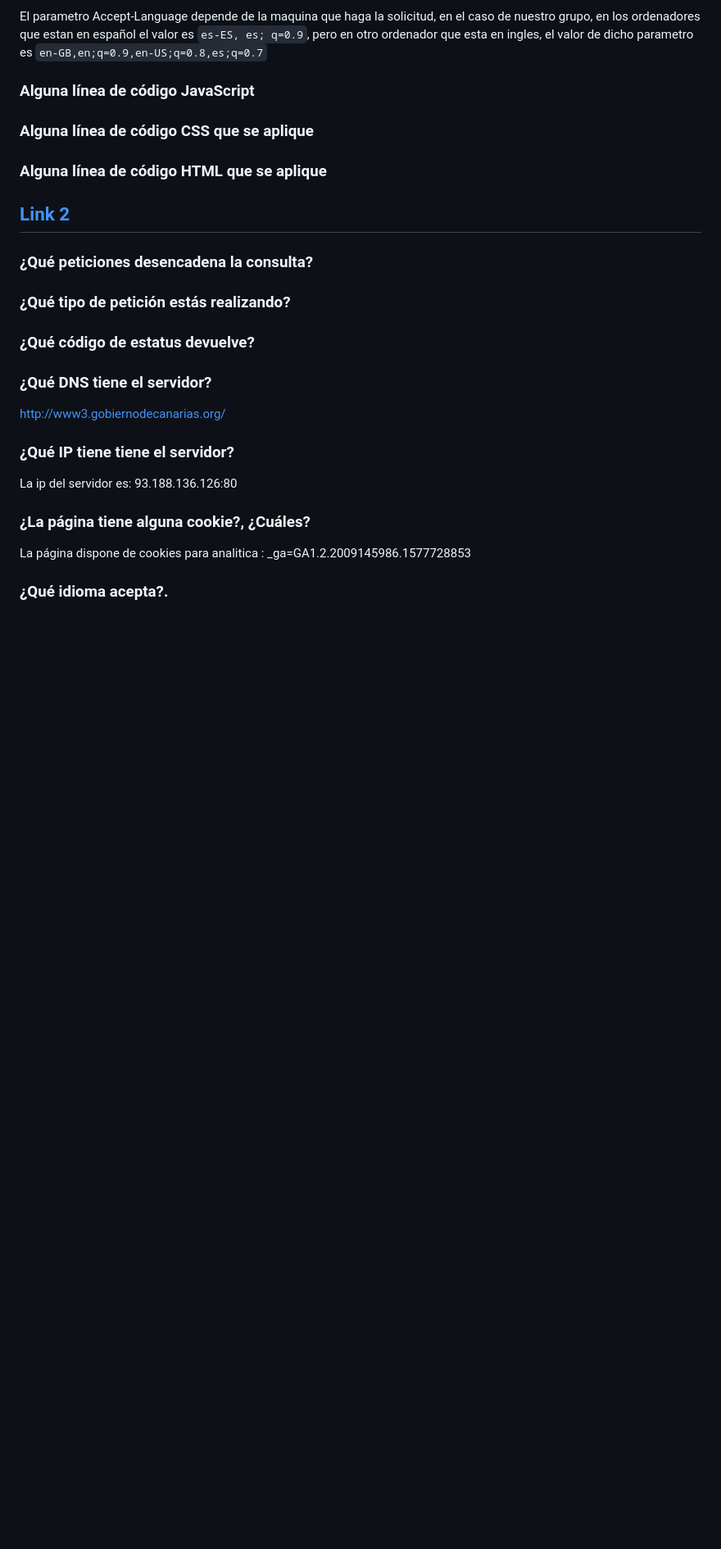
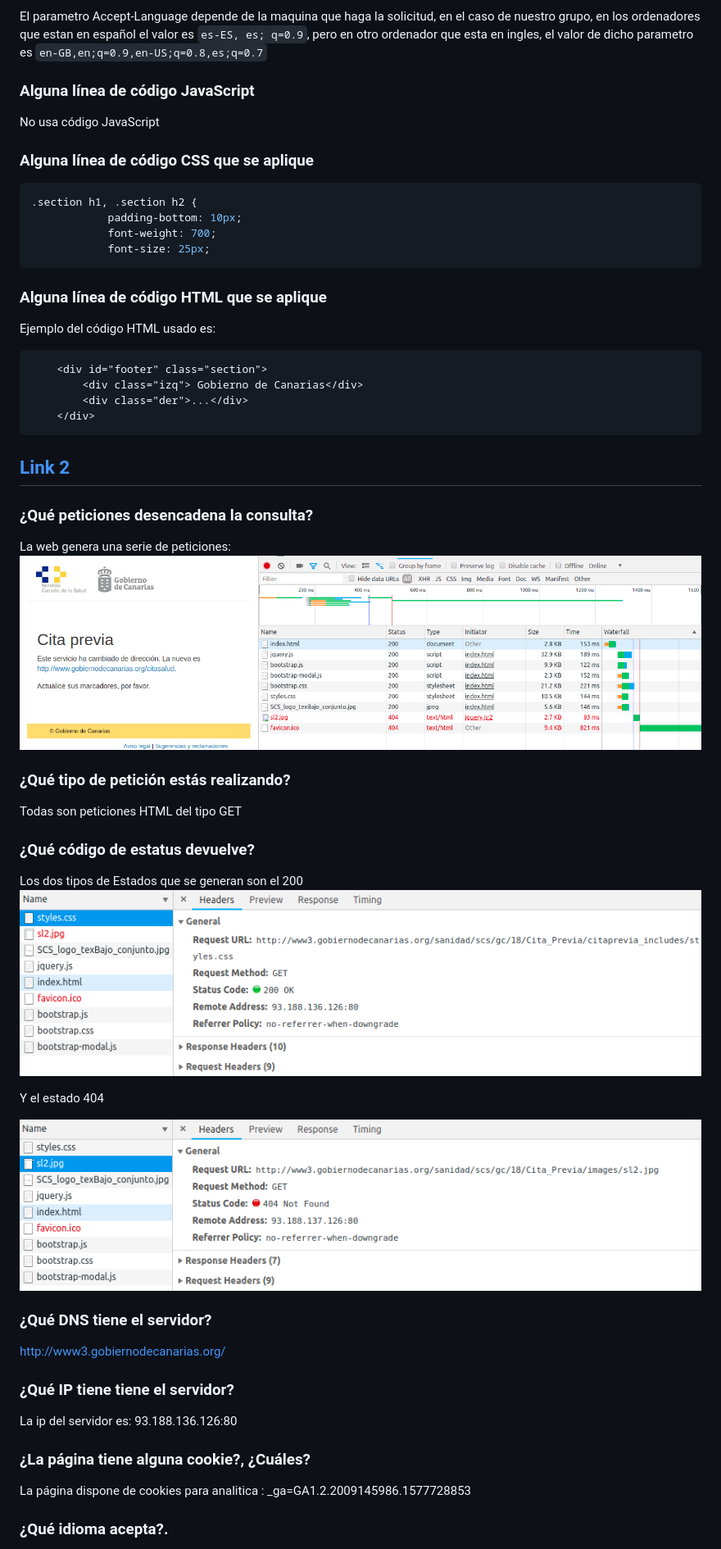
Before and after one commit to eduardobritosan/uya-practica-1, a Markdown page: practica-1/README.md, the part around the change. Shown: that part at 82% size. Drawn GitHub-style; pictures changed too: practica-1/images/Codigo_Estatus_200.png (added), practica-1/images/Codigo_Estatus_404.png (added), practica-1/images/Paquetes-Link2.png (added); blank space fills up the shorter version.

````diff
--- a/practica-1/README.md
+++ b/practica-1/README.md
@@ -42,23 +42,45 @@ El parametro Accept-Language depende de la maquina que haga la solicitud, en el
 
 ### Alguna línea de código JavaScript
 
+No usa código JavaScript
 
 ### Alguna línea de código CSS que se aplique
 
+```css
+.section h1, .section h2 {
+    	    padding-bottom: 10px;
+    	    font-weight: 700;
+    	    font-size: 25px;
+```
 
 ### Alguna línea de código HTML que se aplique
-
-
+Ejemplo del código HTML usado es:
+```html
+	<div id="footer" class="section">
+		<div class="izq"> Gobierno de Canarias</div>
+		<div class="der">...</div>
+	</div>
+```
 
 ## [Link 2](http://www3.gobiernodecanarias.org/sanidad/scs/gc/18/Cita_Previa/index.html)
 
 ### ¿Qué peticiones desencadena la consulta?
 
+La web genera una serie de peticiones:
+![Peticiones web 2](images/Paquetes-Link2.png)
 
 ### ¿Qué tipo de petición estás realizando?
 
+Todas son peticiones HTML del tipo GET
 
 ### ¿Qué código de estatus devuelve?
+
+Los dos tipos de Estados que se generan son el 200
+![200](images/Codigo_Estatus_200.png)
+
+Y el estado 404
+
+![404](images/Codigo_Estatus_404.png)
 
 
 ### ¿Qué DNS tiene el servidor?
````
Also changed, not shown: practica-1/images/CSS_LINK1.png (added).
